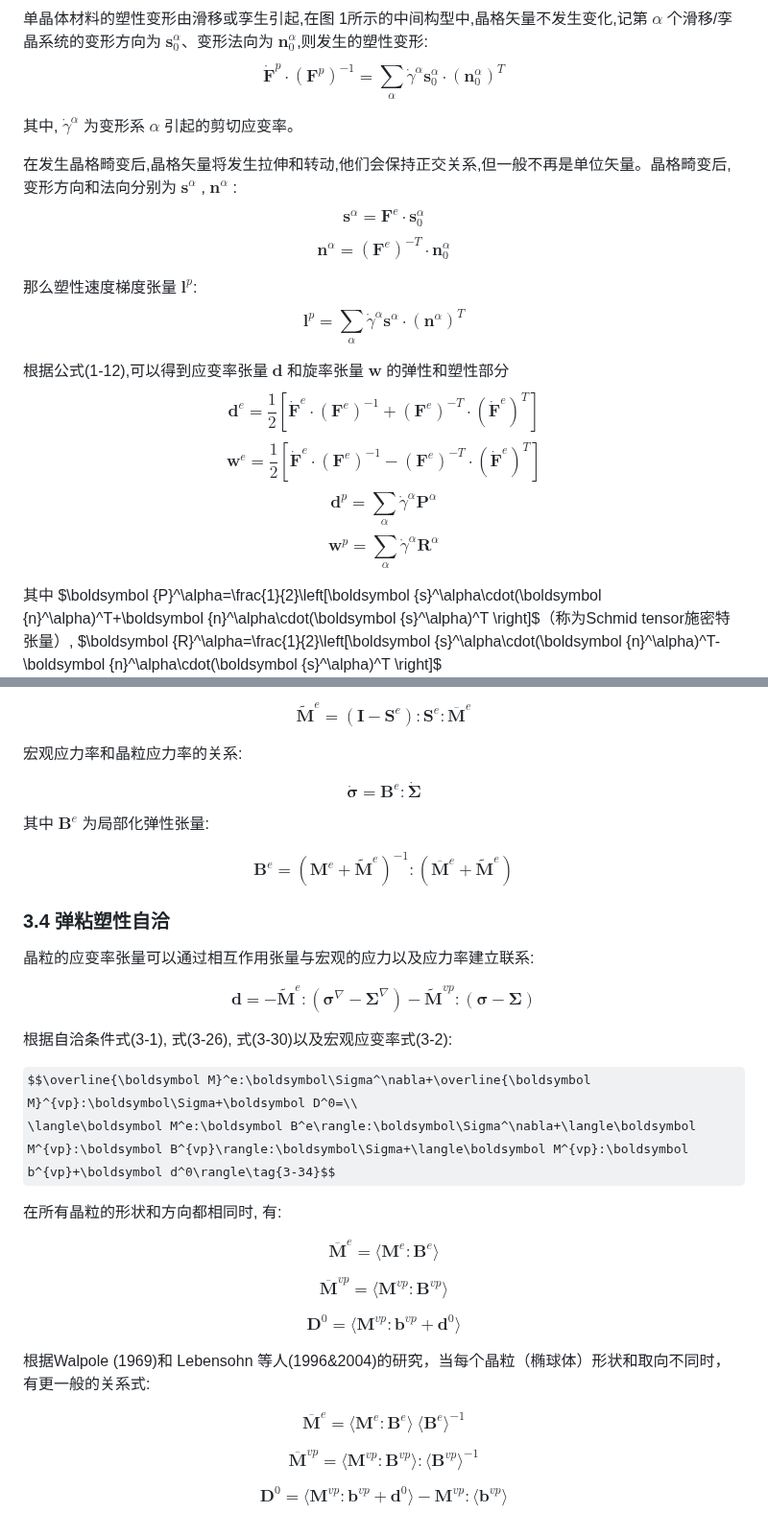
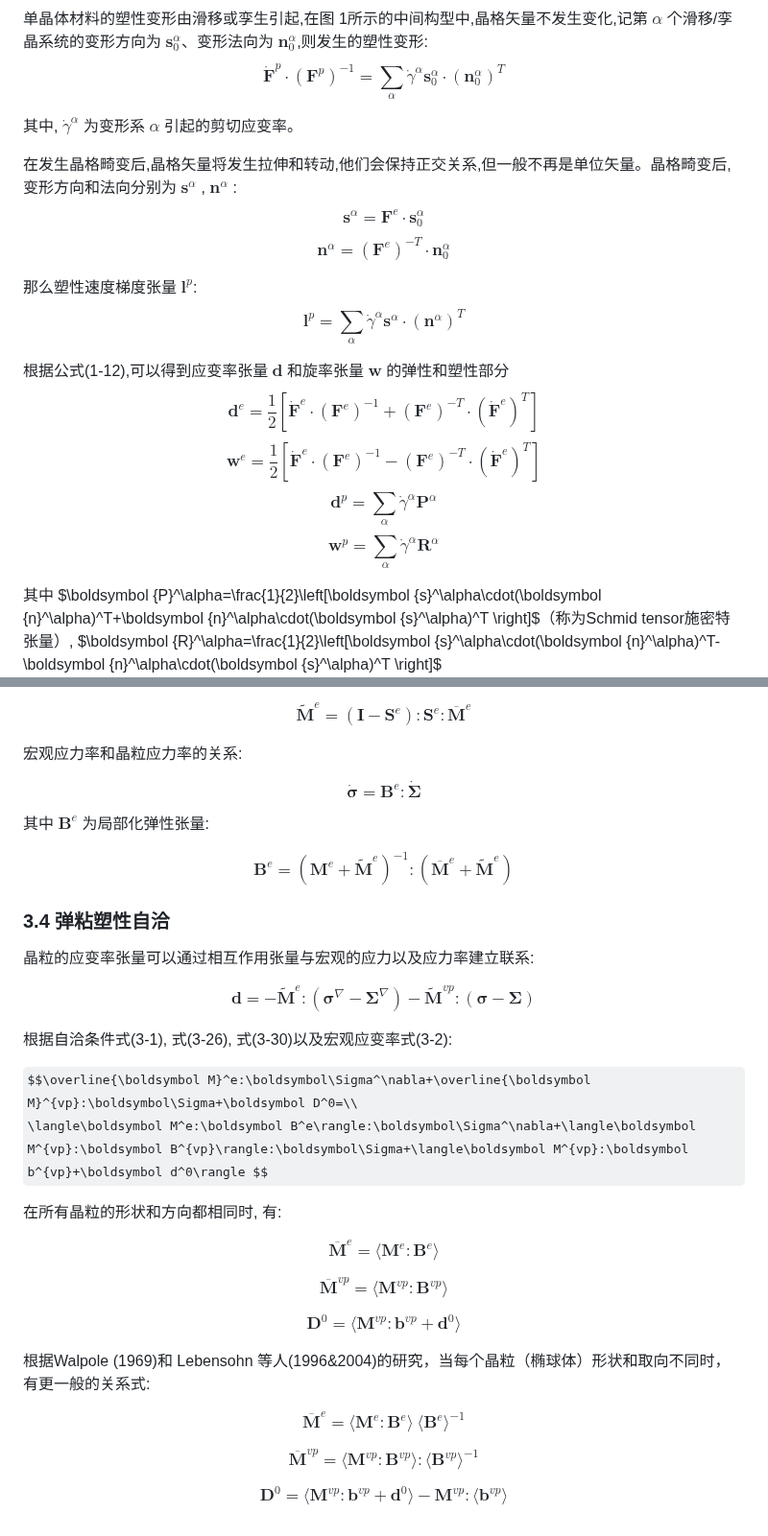
Before and after one commit to Kecheng96/EVPSC_CPP, a Markdown page: README.md, 2 parts joined by grey strips. Shown at 96% size. Drawn GitHub-style; some formulas as TeX source.

```diff
--- a/README.md
+++ b/README.md
@@ -47,24 +47,24 @@ $$\boldsymbol {l}^e = \boldsymbol {d}^e + \boldsymbol {w}^e $$
 $$\boldsymbol {l}^p = \boldsymbol {d}^p + \boldsymbol {w}^p $$
 
 单晶体材料的塑性变形由滑移或孪生引起,在图 1所示的中间构型中,晶格矢量不发生变化,记第 $\alpha$ 个滑移/孪晶系统的变形方向为 $\boldsymbol {s}^\alpha_0$、变形法向为 $\boldsymbol {n}^\alpha_0$,则发生的塑性变形:
-$$\boldsymbol {\dot F}^p \cdot (\boldsymbol {F}^p)^{-1} = \sum_\alpha \dot\gamma^\alpha\boldsymbol {s}^\alpha_0\cdot(\boldsymbol {n}^\alpha_0)^T\tag{1-10}$$
+$$\boldsymbol {\dot F}^p \cdot (\boldsymbol {F}^p)^{-1} = \sum_\alpha \dot\gamma^\alpha\boldsymbol {s}^\alpha_0\cdot(\boldsymbol {n}^\alpha_0)^T $$
 
 其中, $\dot\gamma^\alpha$ 为变形系 $\alpha$ 引起的剪切应变率。
 
 在发生晶格畸变后,晶格矢量将发生拉伸和转动,他们会保持正交关系,但一般不再是单位矢量。晶格畸变后,变形方向和法向分别为 $\boldsymbol {s}^\alpha$ , $\boldsymbol {n}^\alpha$ :
-$$\boldsymbol {s}^\alpha=\boldsymbol{F}^e\cdot\boldsymbol {s}^\alpha_0\tag{1-11a}$$
-$$\boldsymbol {n}^\alpha=(\boldsymbol{F}^e)^{-T}\cdot\boldsymbol {n}^\alpha_0\tag{1-11a}$$
+$$\boldsymbol {s}^\alpha=\boldsymbol{F}^e\cdot\boldsymbol {s}^\alpha_0 $$
+$$\boldsymbol {n}^\alpha=(\boldsymbol{F}^e)^{-T}\cdot\boldsymbol {n}^\alpha_0 $$
 
 那么塑性速度梯度张量 $\boldsymbol {l}^p$:
-$$\boldsymbol {l}^p=\sum_\alpha \dot\gamma^\alpha \boldsymbol {s}^\alpha\cdot(\boldsymbol {n}^\alpha)^T\tag{1-12}$$
+$$\boldsymbol {l}^p=\sum_\alpha \dot\gamma^\alpha \boldsymbol {s}^\alpha\cdot(\boldsymbol {n}^\alpha)^T $$
 
 根据公式(1-12),可以得到应变率张量 $\boldsymbol d$ 和旋率张量 $\boldsymbol w$ 的弹性和塑性部分
 $$\boldsymbol{d}^e= \frac{1}{2}\left[\boldsymbol{\dot F}^e\cdot(\boldsymbol{F}^e)^{-1}+(\boldsymbol{F}^e)^{-T}\cdot(\boldsymbol{\dot F}^e)^T
-\right]\tag{1-13}$$
+\right] $$
 $$\boldsymbol{w}^e= \frac{1}{2}\left[\boldsymbol{\dot F}^e\cdot(\boldsymbol{F}^e)^{-1}-(\boldsymbol{F}^e)^{-T}\cdot(\boldsymbol{\dot F}^e)^T
-\right]\tag{1-14}$$
-$$\boldsymbol {d}^p=\sum_\alpha \dot\gamma^\alpha \boldsymbol {P}^\alpha\tag{1-15}$$
-$$\boldsymbol {w}^p=\sum_\alpha \dot\gamma^\alpha \boldsymbol {R}^\alpha\tag{1-16}$$
+\right] $$
+$$\boldsymbol {d}^p=\sum_\alpha \dot\gamma^\alpha \boldsymbol {P}^\alpha $$
+$$\boldsymbol {w}^p=\sum_\alpha \dot\gamma^\alpha \boldsymbol {R}^\alpha $$
 
 其中 $\boldsymbol {P}^\alpha=\frac{1}{2}\left[\boldsymbol {s}^\alpha\cdot(\boldsymbol {n}^\alpha)^T+\boldsymbol {n}^\alpha\cdot(\boldsymbol {s}^\alpha)^T
 \right]$（称为Schmid tensor施密特张量）,
@@ -308,38 +308,38 @@ $$\boldsymbol {\widetilde {\dot w}}^e=\boldsymbol\Pi^{e}:\boldsymbol d^{e+} =\bo
 
 存在 $\widetilde{\boldsymbol M}^{e}$ 弹性相互作用张量:
 
-$$\widetilde{\boldsymbol M}^{e}=(\boldsymbol I-\boldsymbol S^{e}):\boldsymbol S^{e}:\overline{\boldsymbol M}^{e}\tag{3-30}$$
+$$\widetilde{\boldsymbol M}^{e}=(\boldsymbol I-\boldsymbol S^{e}):\boldsymbol S^{e}:\overline{\boldsymbol M}^{e} $$
 
 宏观应力率和晶粒应力率的关系:
 
-$$\boldsymbol{\dot\sigma}=\boldsymbol B^e:\boldsymbol{\dot\Sigma} \tag{3-31}$$
+$$\boldsymbol{\dot\sigma}=\boldsymbol B^e:\boldsymbol{\dot\Sigma}  $$
 
 其中 $\boldsymbol B^e$ 为局部化弹性张量:
 
-$$\boldsymbol B^e=\left(\boldsymbol M^e + \widetilde{\boldsymbol M}^e\right)^{-1}:\left(\overline{\boldsymbol M}^e+\widetilde{\boldsymbol M}^e\right)\tag{3-32}$$
+$$\boldsymbol B^e=\left(\boldsymbol M^e + \widetilde{\boldsymbol M}^e\right)^{-1}:\left(\overline{\boldsymbol M}^e+\widetilde{\boldsymbol M}^e\right) $$
 
 ### 3.4 弹粘塑性自洽
 晶粒的应变率张量可以通过相互作用张量与宏观的应力以及应力率建立联系:
 
-$$\boldsymbol d = -\widetilde{\boldsymbol M}^e:(\boldsymbol\sigma^\nabla-\boldsymbol\Sigma^\nabla)-\widetilde{\boldsymbol M}^{vp}:(\boldsymbol\sigma-\boldsymbol\Sigma)\tag{3-33}$$
+$$\boldsymbol d = -\widetilde{\boldsymbol M}^e:(\boldsymbol\sigma^\nabla-\boldsymbol\Sigma^\nabla)-\widetilde{\boldsymbol M}^{vp}:(\boldsymbol\sigma-\boldsymbol\Sigma) $$
 
 根据自洽条件式(3-1), 式(3-26), 式(3-30)以及宏观应变率式(3-2):
 
 $$\overline{\boldsymbol M}^e:\boldsymbol\Sigma^\nabla+\overline{\boldsymbol M}^{vp}:\boldsymbol\Sigma+\boldsymbol D^0=\\
-\langle\boldsymbol M^e:\boldsymbol B^e\rangle:\boldsymbol\Sigma^\nabla+\langle\boldsymbol M^{vp}:\boldsymbol B^{vp}\rangle:\boldsymbol\Sigma+\langle\boldsymbol M^{vp}:\boldsymbol b^{vp}+\boldsymbol d^0\rangle\tag{3-34}$$
+\langle\boldsymbol M^e:\boldsymbol B^e\rangle:\boldsymbol\Sigma^\nabla+\langle\boldsymbol M^{vp}:\boldsymbol B^{vp}\rangle:\boldsymbol\Sigma+\langle\boldsymbol M^{vp}:\boldsymbol b^{vp}+\boldsymbol d^0\rangle $$
 
 在所有晶粒的形状和方向都相同时, 有:
 
-$$\overline{\boldsymbol M}^e=\langle\boldsymbol M^e:\boldsymbol B^e\rangle\tag{3-35a}$$
+$$\overline{\boldsymbol M}^e=\langle\boldsymbol M^e:\boldsymbol B^e\rangle $$
 
-$$\overline{\boldsymbol M}^{vp}=\langle\boldsymbol M^{vp}:\boldsymbol B^{vp}\rangle\tag{3-35b}$$
+$$\overline{\boldsymbol M}^{vp}=\langle\boldsymbol M^{vp}:\boldsymbol B^{vp}\rangle $$
 
-$$\boldsymbol D^0=\langle\boldsymbol M^{vp}:\boldsymbol b^{vp}+\boldsymbol d^0\rangle\tag{3-35c}$$
+$$\boldsymbol D^0=\langle\boldsymbol M^{vp}:\boldsymbol b^{vp}+\boldsymbol d^0\rangle $$
 
 根据Walpole (1969)和 Lebensohn 等人(1996&2004)的研究，当每个晶粒（椭球体）形状和取向不同时，有更一般的关系式:
 
-$$\overline{\boldsymbol M}^e=\langle\boldsymbol M^e:\boldsymbol B^e\rangle\:\langle\boldsymbol B^e\rangle^{-1}\tag{3-36a}$$
+$$\overline{\boldsymbol M}^e=\langle\boldsymbol M^e:\boldsymbol B^e\rangle\:\langle\boldsymbol B^e\rangle^{-1} $$
 
-$$\overline{\boldsymbol M}^{vp}=\langle\boldsymbol M^{vp}:\boldsymbol B^{vp}\rangle:\langle\boldsymbol B^{vp}\rangle^{-1}\tag{3-36b}$$
+$$\overline{\boldsymbol M}^{vp}=\langle\boldsymbol M^{vp}:\boldsymbol B^{vp}\rangle:\langle\boldsymbol B^{vp}\rangle^{-1} $$
 
-$$\boldsymbol D^0=\langle\boldsymbol M^{vp}:\boldsymbol b^{vp}+\boldsymbol d^0\rangle-\boldsymbol M^{vp}:\langle\boldsymbol b^{vp}\rangle\tag{3-36c}$$
+$$\boldsymbol D^0=\langle\boldsymbol M^{vp}:\boldsymbol b^{vp}+\boldsymbol d^0\rangle-\boldsymbol M^{vp}:\langle\boldsymbol b^{vp}\rangle $$
```
Also changed, not shown: other parts of README.md (+39 -39 lines).
